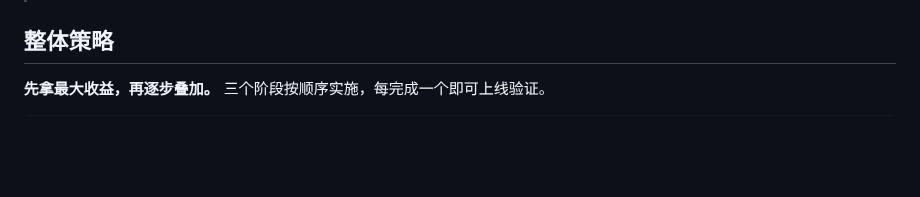
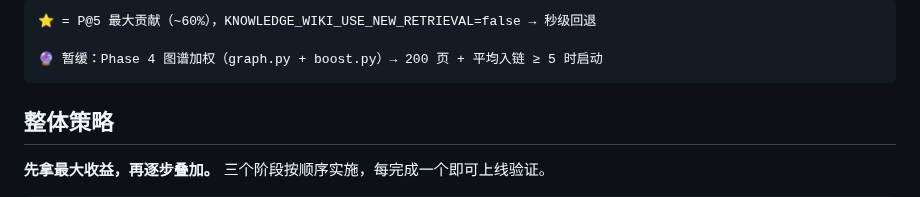
Before and after one commit to JXY001A/knowledge-wiki, a Markdown page: wiki/综合分析/检索引擎升级实施方案.md, the part around one of its changes. Drawn GitHub-style; blank space fills up the shorter version.

Commit message:
auto: wiki update (hook fallback)

````diff
--- a/wiki/综合分析/检索引擎升级实施方案.md
+++ b/wiki/综合分析/检索引擎升级实施方案.md
@@ -16,3 +59,8 @@ confidence: high
+```
+⭐ = P@5 最大贡献（~60%），KNOWLEDGE_WIKI_USE_NEW_RETRIEVAL=false → 秒级回退
+
+🔮 暂缓：Phase 4 图谱加权（graph.py + boost.py）→ 200 页 + 平均入链 ≥ 5 时启动
+```
 
 ## 整体策略
 
````
Also changed, not shown: other parts of wiki/综合分析/检索引擎升级实施方案.md (+43 -0 lines).
